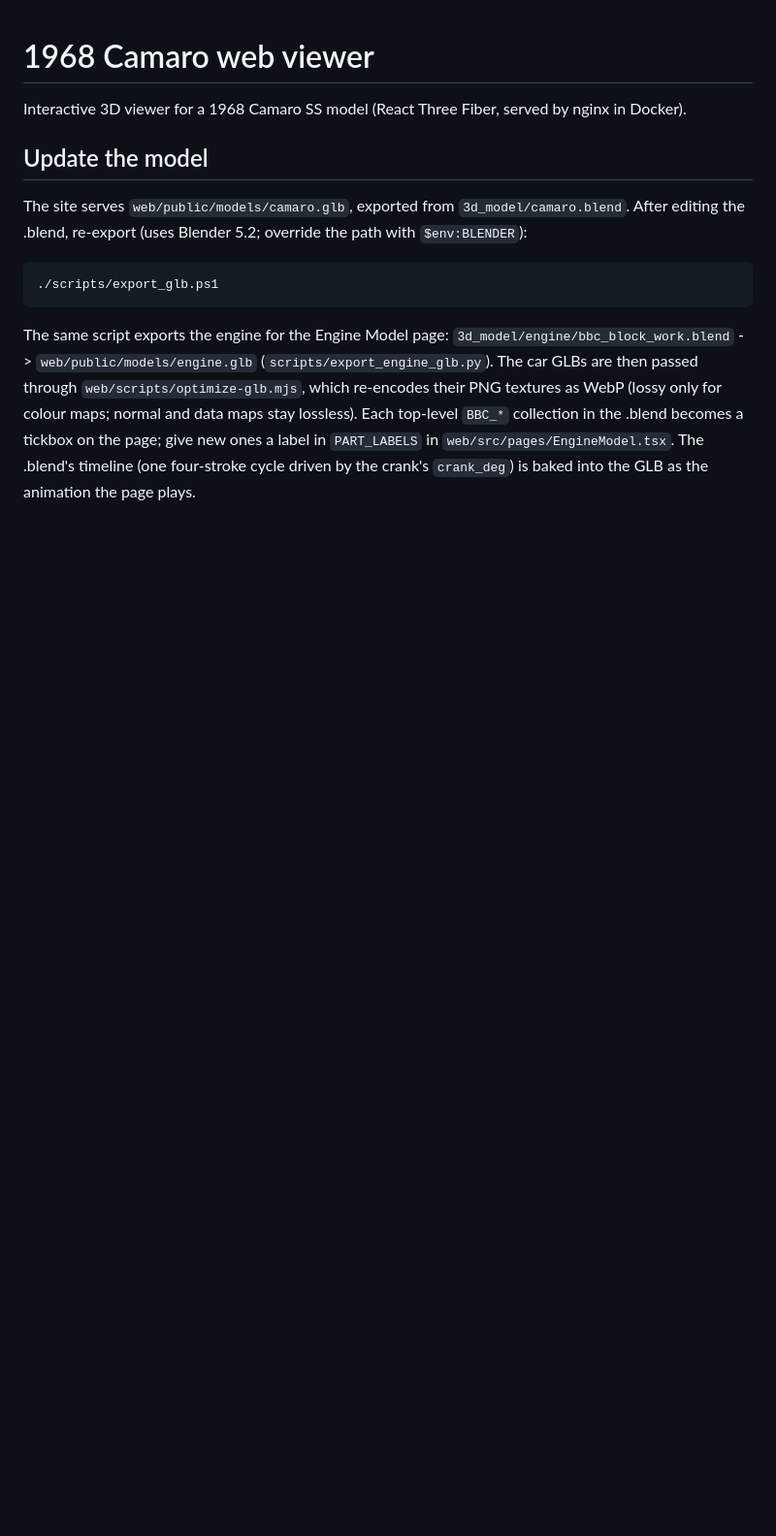
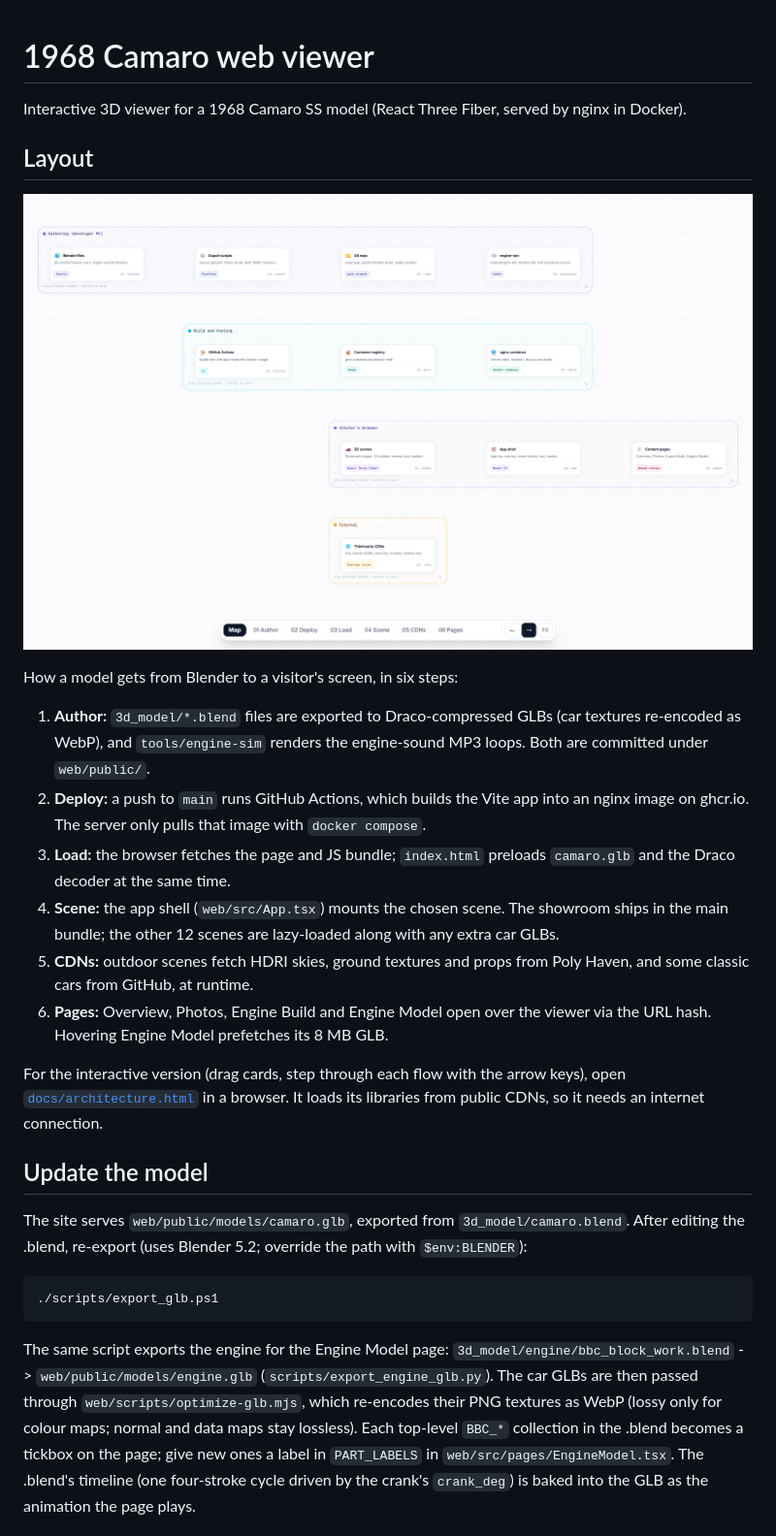
Before and after one commit to drewsum/camaro_web_page, a Markdown page: README.md, the part around the change. Shown at 97% size. GitHub-like rendering; pictures changed too: docs/architecture.png (added); blank space fills up the shorter version.

Commit message:
add app map to readme

```diff
--- a/README.md
+++ b/README.md
@@ -1,6 +1,30 @@
 # 1968 Camaro web viewer
 
 Interactive 3D viewer for a 1968 Camaro SS model (React Three Fiber, served by nginx in Docker).
+
+## Layout
+
+[![How the site works: authoring, build and hosting, the visitor's browser, and external CDNs](docs/architecture.png)](docs/architecture.html)
+
+How a model gets from Blender to a visitor's screen, in six steps:
+
+1. **Author:** `3d_model/*.blend` files are exported to Draco-compressed GLBs (car textures
+   re-encoded as WebP), and `tools/engine-sim` renders the engine-sound MP3 loops. Both are
+   committed under `web/public/`.
+2. **Deploy:** a push to `main` runs GitHub Actions, which builds the Vite app into an nginx
+   image on ghcr.io. The server only pulls that image with `docker compose`.
+3. **Load:** the browser fetches the page and JS bundle; `index.html` preloads `camaro.glb`
+   and the Draco decoder at the same time.
+4. **Scene:** the app shell (`web/src/App.tsx`) mounts the chosen scene. The showroom ships in
+   the main bundle; the other 12 scenes are lazy-loaded along with any extra car GLBs.
+5. **CDNs:** outdoor scenes fetch HDRI skies, ground textures and props from Poly Haven, and
+   some classic cars from GitHub, at runtime.
+6. **Pages:** Overview, Photos, Engine Build and Engine Model open over the viewer via the URL
+   hash. Hovering Engine Model prefetches its 8 MB GLB.
+
+For the interactive version (drag cards, step through each flow with the arrow keys), open
+[`docs/architecture.html`](docs/architecture.html) in a browser. It loads its libraries from
+public CDNs, so it needs an internet connection.
 
 ## Update the model
 
```
Also changed, not shown: 1 other file.
